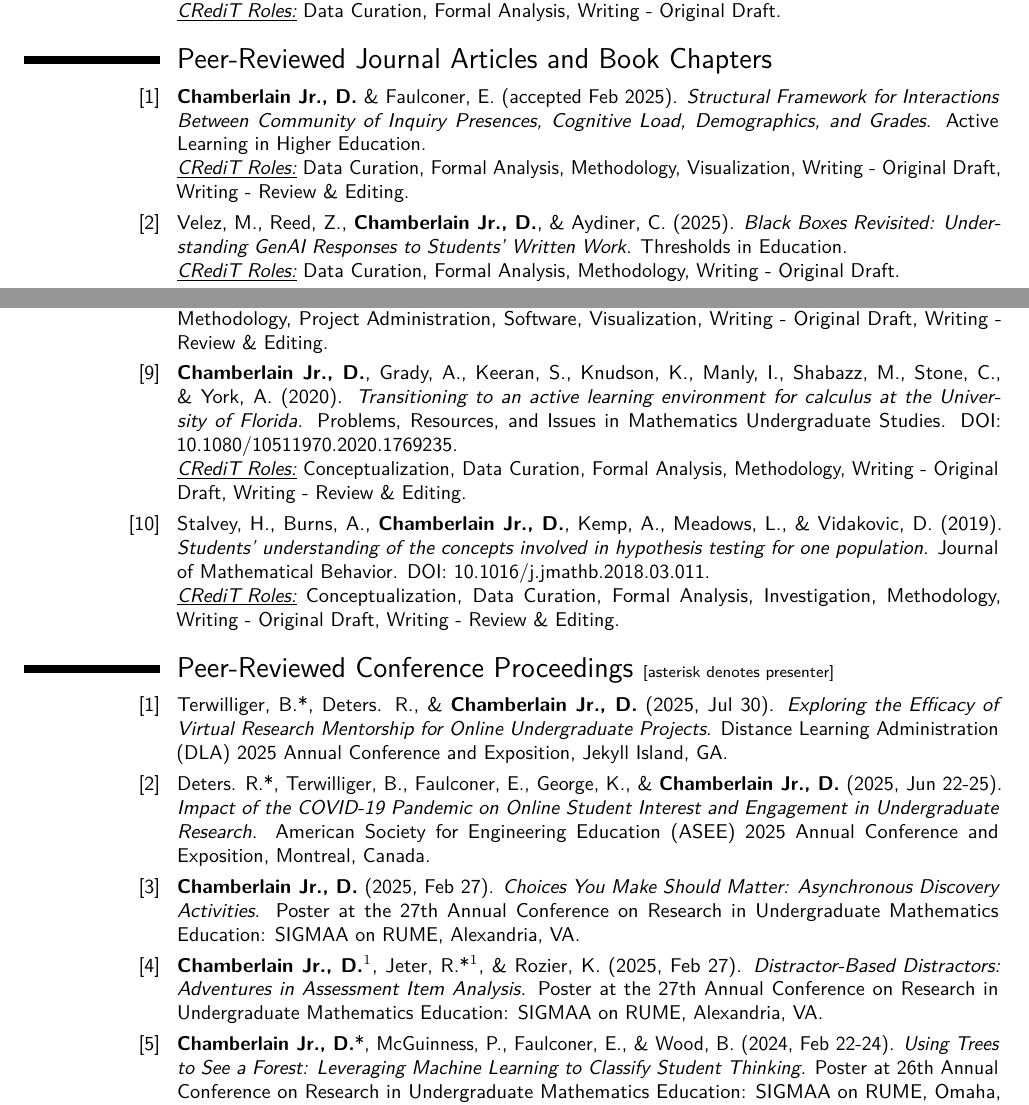
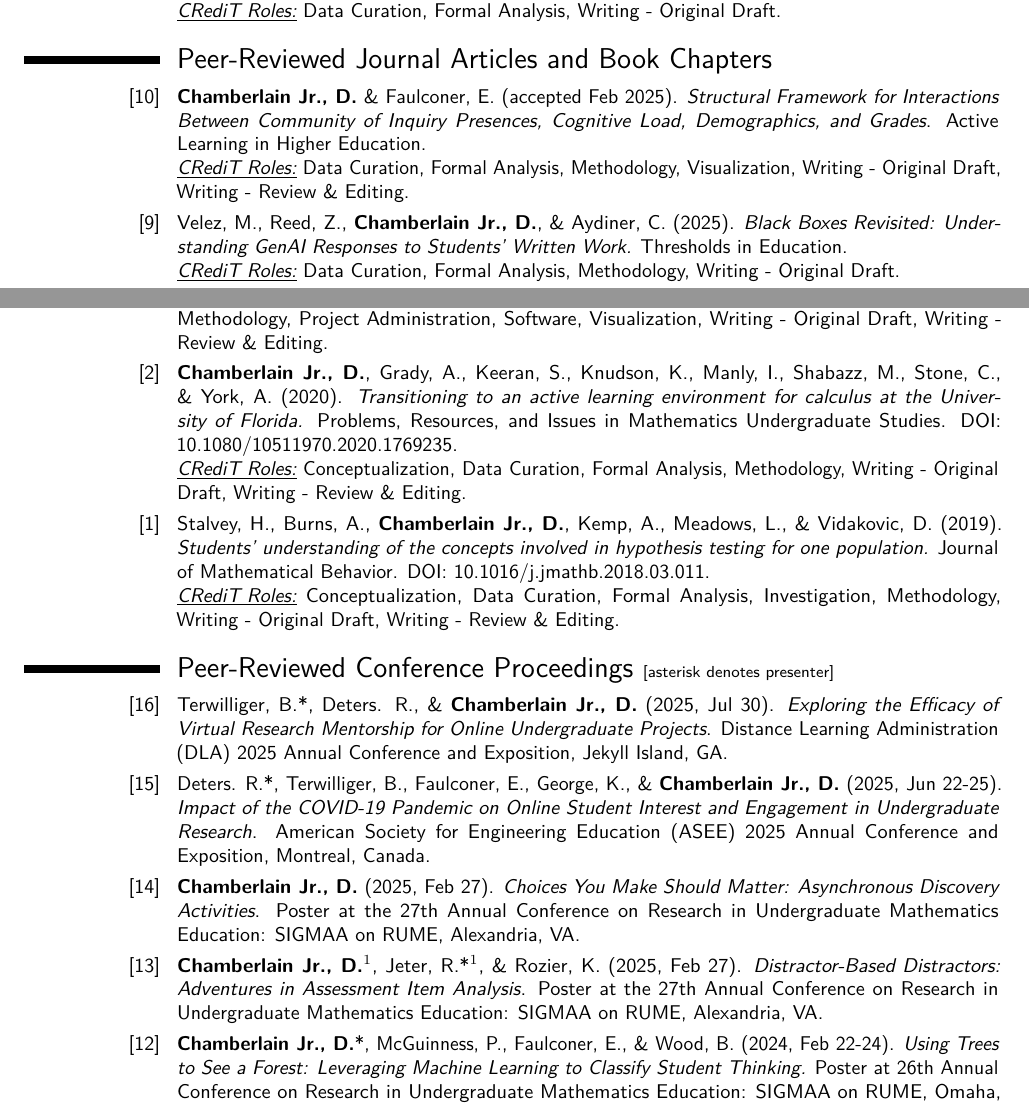
Before and after one commit to Darryl-Chamberlain-Jr/Chamberlain_Tenure_Packet, a LaTeX CV (1_Introduction/1_3_CV/Darryl Chamberlain CV ERAU.tex): two parts of pages 2 and 3 of 11, joined at a grey line, cut so that both start at the same text. Compiled offline with pdfLaTeX.

Commit message:
Updated all for reverse enumeration
Added reverse counters for all relevant categories to count down rather than up

```diff
--- a/1_Introduction/1_3_CV/Darryl Chamberlain CV ERAU.tex
+++ b/1_Introduction/1_3_CV/Darryl Chamberlain CV ERAU.tex
@@ -11,107 +11,132 @@
 \usepackage[T1]{fontenc}
 \usepackage{lmodern}
 
+\usepackage{totcount}
+
 % Counter for Under Review Journal Articles
-\newcounter{underReviewArticleCounter}
+\newcounter{underReviewArticleCounterReverse}
+\newtotcounter{underReviewArticleCounter}
+\setcounter{underReviewArticleCounter}{1}
+
 \newcommand{\underReviewArticle}[1]{%
-	\stepcounter{underReviewArticleCounter}
-	\cvitem{[\arabic{underReviewArticleCounter}]}{%
+	\addtocounter{underReviewArticleCounterReverse}{-1}
+	\addtocounter{underReviewArticleCounter}{1}
+	\cvitem{[\arabic{underReviewArticleCounterReverse}]}{%
 		#1
 	}
 }
 
 % Counter for Peer-Reviewed Journal Articles
-\newcounter{peerReviewedArticleCounter}
+\newcounter{peerReviewedArticleCounterReverse}
+\newtotcounter{peerReviewedArticleCounter}
+\setcounter{peerReviewedArticleCounter}{1}
+
 \newcommand{\peerReviewedArticle}[1]{%
-	\stepcounter{peerReviewedArticleCounter}
-	\cvitem{[\arabic{peerReviewedArticleCounter}]}{%
+	\addtocounter{peerReviewedArticleCounterReverse}{-1}
+	\addtocounter{peerReviewedArticleCounter}{1}
+	\cvitem{[\arabic{peerReviewedArticleCounterReverse}]}{%
 		#1
 	}
 }
 
 % Counter for Peer-Reviewed Conference Articles
-\newcounter{peerReviewedConferenceCounter}
+\newcounter{peerReviewedConferenceCounterReverse}
+\newtotcounter{peerReviewedConferenceCounter}
+\setcounter{peerReviewedConferenceCounter}{1}
+
 \newcommand{\peerReviewedConference}[1]{%
-	\stepcounter{peerReviewedConferenceCounter}
-	\cvitem{[\arabic{peerReviewedConferenceCounter}]}{%
+	\addtocounter{peerReviewedConferenceCounterReverse}{-1}
+	\addtocounter{peerReviewedConferenceCounter}{1}
+	\cvitem{[\arabic{peerReviewedConferenceCounterReverse}]}{%
 		#1
 	}
 }
 
-% Counter for Scholarship in Preparation
-\newcounter{inPrepCounter}
-\newcommand{\inPrep}[1]{%
-	\stepcounter{inPrepCounter}
-	\cvitem{[\arabic{inPrepCounter}]}{%
+% Counter for White Papers
+\newcounter{whitePaperCounterReverse}
+\newtotcounter{whitePaperCounter}
+\setcounter{whitePaperCounter}{1}
+
+\newcommand{\whitePaper}[1]{%
+	\addtocounter{whitePaperCounterReverse}{-1}
+	\addtocounter{whitePaperCounter}{1}
+	\cvitem{[\arabic{whitePaperCounterReverse}]}{%
 		#1
 	}
 }
 
 % Counter for Pre-prints
-\newcounter{preprintCounter}
+\newcounter{preprintCounterReverse}
+\newtotcounter{preprintCounter}
+\setcounter{preprintCounter}{1}
+
 \newcommand{\preprint}[1]{%
-	\stepcounter{preprintCounter}
-	\cvitem{[\arabic{preprintCounter}]}{%
+	\addtocounter{preprintCounterReverse}{-1}
+	\addtocounter{preprintCounter}{1}
+	\cvitem{[\arabic{preprintCounterReverse}]}{%
+		#1
+	}
+}
+
+% Counter for Research Summary Documents
+\newcounter{ResearchSummaryCounterReverse}
+\newtotcounter{ResearchSummaryCounter}
+\setcounter{ResearchSummaryCounter}{1}
+
+\newcommand{\researchSummary}[1]{%
+	\addtocounter{ResearchSummaryCounterReverse}{-1}
+	\addtocounter{ResearchSummaryCounter}{1}
+	\cvitem{[\arabic{ResearchSummaryCounterReverse}]}{%
 		#1
 	}
 }
 
 % Counter for Presentations
-\newcounter{presentationCounter}
+\newcounter{presentationCounterReverse}
+\newtotcounter{presentationCounter}
+\setcounter{presentationCounter}{1}
+
 \newcommand{\presentations}[1]{%
-	\stepcounter{presentationCounter}
-	\cvitem{[\arabic{presentationCounter}]}{%
-		#1
-	}
-}
-% Counter for Workshops
-\newcounter{workshopCounter}
-\newcommand{\workshops}[1]{%
-	\stepcounter{workshopCounter}
-	\cvitem{[\arabic{workshopCounter}]}{%
+	\addtocounter{presentationCounterReverse}{-1}
+	\addtocounter{presentationCounter}{1}
+	\cvitem{[\arabic{presentationCounterReverse}]}{%
 		#1
 	}
 }
 
 % Counter for Invited Talks
-\newcounter{invitedTalksCounter}
+\newcounter{invitedTalksCounterReverse}
+\newtotcounter{invitedTalksCounter}
+\setcounter{invitedTalksCounter}{1}
+
 \newcommand{\invitedTalks}[1]{%
-	\stepcounter{invitedTalksCounter}
-	\cvitem{[\arabic{invitedTalksCounter}]}{%
+	\addtocounter{invitedTalksCounterReverse}{-1}
+	\addtocounter{invitedTalksCounter}{1}
+	\cvitem{[\arabic{invitedTalksCounterReverse}]}{%
 		#1
 	}
 }
 % Counter for Conference Session Organizations
-\newcounter{sessionOrganizationCounter}
+\newcounter{sessionOrganizationCounterReverse}
+\newtotcounter{sessionOrganizationCounter}
+\setcounter{sessionOrganizationCounter}{1}
+
 \newcommand{\sessionOrganization}[1]{%
-	\stepcounter{sessionOrganizationCounter}
-	\cvitem{[\arabic{sessionOrganizationCounter}]}{%
+	\addtocounter{sessionOrganizationCounterReverse}{-1}
+	\addtocounter{sessionOrganizationCounter}{1}
+	\cvitem{[\arabic{sessionOrganizationCounterReverse}]}{%
 		#1
 	}
 }
 % Counter for Local Session Organizations
-\newcounter{localOrganizationCounter}
+\newcounter{localOrganizationCounterReverse}
+\newtotcounter{localOrganizationCounter}
+\setcounter{localOrganizationCounter}{1}
+
 \newcommand{\localOrganization}[1]{%
-	\stepcounter{localOrganizationCounter}
-	\cvitem{[\arabic{localOrganizationCounter}]}{%
-		#1
-	}
-}
-
-% Counter for White Papers
-\newcounter{whitePaperCounter}
-\newcommand{\whitePaper}[1]{%
-	\stepcounter{whitePaperCounter}
-	\cvitem{[\arabic{whitePaperCounter}]}{%
-		#1
-	}
-}
-
-% Counter for Research Summary Documents
-\newcounter{ResearchSummaryCounter}
-\newcommand{\researchSummary}[1]{%
-	\stepcounter{ResearchSummaryCounter}
-	\cvitem{[\arabic{ResearchSummaryCounter}]}{%
+	\addtocounter{localOrganizationCounterReverse}{-1}
+	\addtocounter{localOrganizationCounter}{1}
+	\cvitem{[\arabic{localOrganizationCounterReverse}]}{%
 		#1
 	}
 }
@@ -328,6 +354,7 @@
 	}
 
 	\section{Peer-Reviewed Journal Articles and Book Chapters}
+	\setcounter{peerReviewedArticleCounterReverse}{\totvalue{peerReviewedArticleCounter}}
 	\peerReviewedArticle{%
 		\textbf{Chamberlain Jr., D.} \& Faulconer, E.
 		(accepted Feb 2025).
@@ -408,6 +435,8 @@
 	}
 
 	\section{Peer-Reviewed Conference Proceedings {\footnotesize [asterisk denotes presenter]}}
+	\setcounter{peerReviewedConferenceCounterReverse}{\totvalue{peerReviewedConferenceCounter}}
+
 	\peerReviewedConference{
 		Terwilliger, B.*, Deters. R., \& \textbf{Chamberlain Jr., D.}
 		(2025, Jul 30).
```
Also changed, not shown: 1_Introduction/1_3_CV/Darryl Chamberlain CV ERAU.pdf, 1_Introduction/1_3_CV/Darryl Chamberlain CV ERAU.tex (16 more changed lines). Lines whose indentation alone changed are shown as unchanged.
